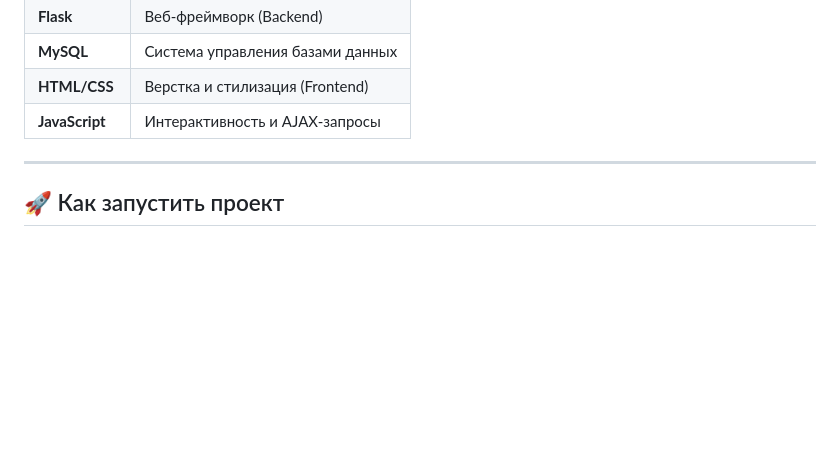
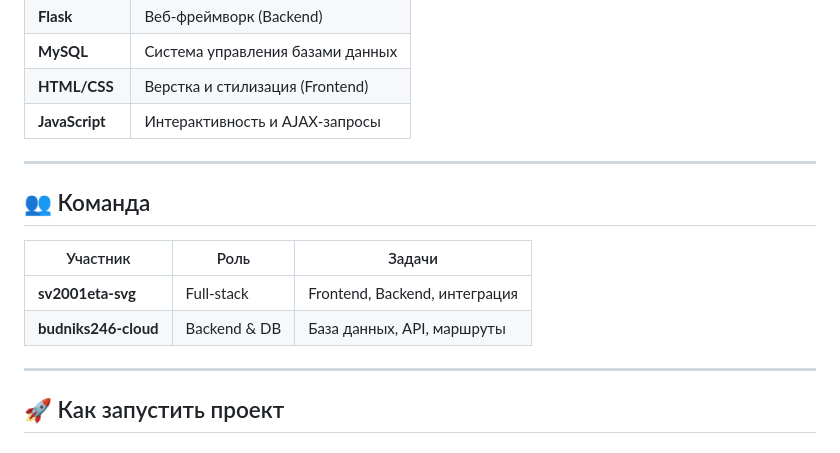
Before and after one commit to sv2001eta-svg/student_PPK, a Markdown page: README.md, the part around one of its changes. GitHub-like rendering; blank space fills up the shorter version.

```diff
--- a/README.md
+++ b/README.md
@@ -34,6 +34,15 @@
 
 ---
 
+## 👥 Команда
+
+| Участник | Роль | Задачи |
+|----------|------|--------|
+| **sv2001eta-svg** | Full-stack | Frontend, Backend, интеграция |
+| **budniks246-cloud** | Backend & DB | База данных, API, маршруты |
+
+---
+
 ## 🚀 Как запустить проект
 
 ### 📋 Требования:
```
Also changed, not shown: other parts of README.md (+3 -4 lines).
